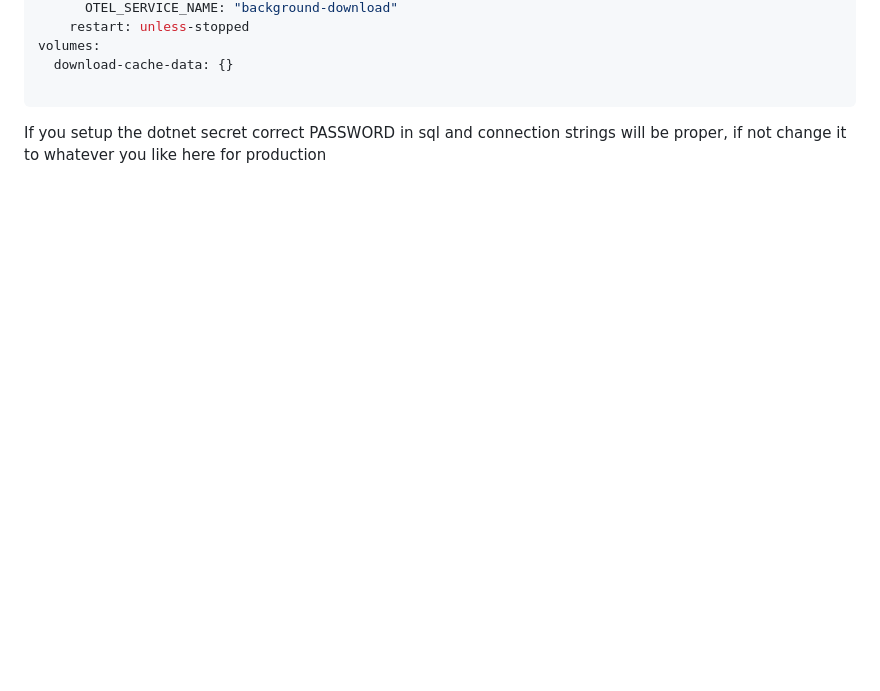
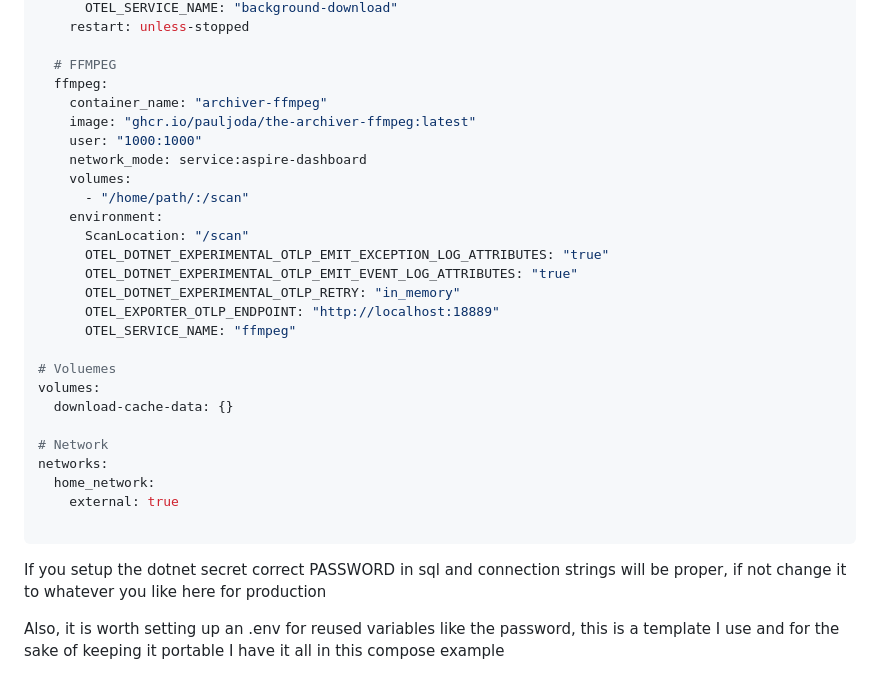
Before and after one commit to pauljoda/TheArchiver, a Markdown page: README.md, the part around the change printed below. Drawn GitHub-style; blank space fills up the shorter version.

Commit message:
Update compose

````diff
--- a/README.md
+++ b/README.md
@@ -135,7 +143,32 @@ services:
       OTEL_SERVICE_NAME: "background-download"
     restart: unless-stopped
+
+  # FFMPEG
+  ffmpeg:
+    container_name: "archiver-ffmpeg"
+    image: "ghcr.io/pauljoda/the-archiver-ffmpeg:latest"
+    user: "1000:1000"
+    network_mode: service:aspire-dashboard
+    volumes:
+      - "/home/path/:/scan"
+    environment:
+      ScanLocation: "/scan"
+      OTEL_DOTNET_EXPERIMENTAL_OTLP_EMIT_EXCEPTION_LOG_ATTRIBUTES: "true"
+      OTEL_DOTNET_EXPERIMENTAL_OTLP_EMIT_EVENT_LOG_ATTRIBUTES: "true"
+      OTEL_DOTNET_EXPERIMENTAL_OTLP_RETRY: "in_memory"
+      OTEL_EXPORTER_OTLP_ENDPOINT: "http://localhost:18889"
+      OTEL_SERVICE_NAME: "ffmpeg"
+
+# Voluemes
 volumes:
   download-cache-data: {}
 
+# Network
+networks:
+  home_network:
+    external: true
+
 ```
 If you setup the dotnet secret correct PASSWORD in sql and connection strings will be proper, if not change it to whatever you like here for production
+
+Also, it is worth setting up an .env for reused variables like the password, this is a template I use and for the sake of keeping it portable I have it all in this compose example
````
Also changed, not shown: other parts of README.md (+35 -27 lines).
